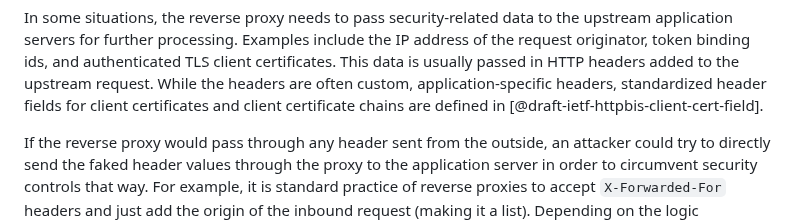
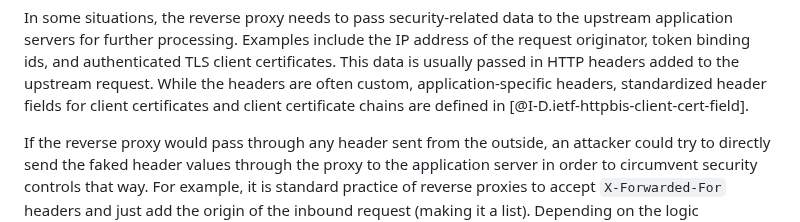
Before and after one commit to oauthstuff/draft-ietf-oauth-security-topics, a Markdown page: attacks-and-mitigations.md, the part around the change. GitHub-like rendering.

Commit message:
Fix reference

```diff
--- a/attacks-and-mitigations.md
+++ b/attacks-and-mitigations.md
@@ -1251,7 +1251,7 @@ ids, and authenticated TLS client certificates. This data is usually
 passed in HTTP headers added to the upstream request. While the headers
 are often custom, application-specific headers, standardized header
 fields for client certificates and client certificate chains are defined
-in [@draft-ietf-httpbis-client-cert-field].
+in [@I-D.ietf-httpbis-client-cert-field].
 
 If the reverse proxy would pass through any header sent from the
 outside, an attacker could try to directly send the faked header
```
